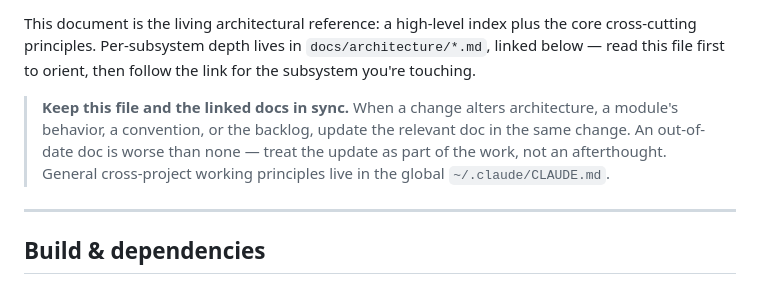
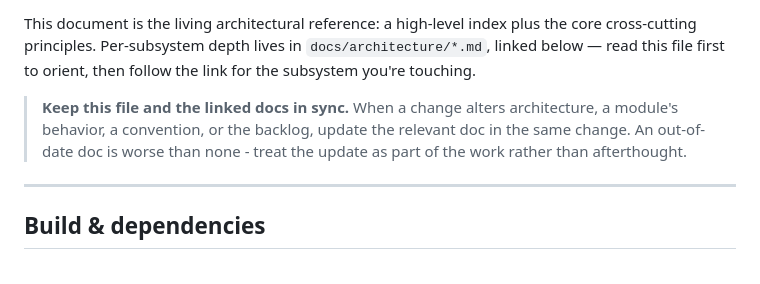
Before and after one commit to VioletGiraffe/Darkroom, a Markdown page: ARCHITECTURE.md, the part around the change. Drawn GitHub-style.

Commit message:
ARCHITECTURE.md de-Clauded

```diff
--- a/ARCHITECTURE.md
+++ b/ARCHITECTURE.md
@@ -9,8 +9,7 @@ orient, then follow the link for the subsystem you're touching.
 
 > **Keep this file and the linked docs in sync.** When a change alters architecture, a module's behavior, a
 > convention, or the backlog, update the relevant doc in the same change. An out-of-date doc is worse than
-> none — treat the update as part of the work, not an afterthought. General cross-project working
-> principles live in the global `~/.claude/CLAUDE.md`.
+> none - treat the update as part of the work rather than afterthought.
 
 ---
 
```
